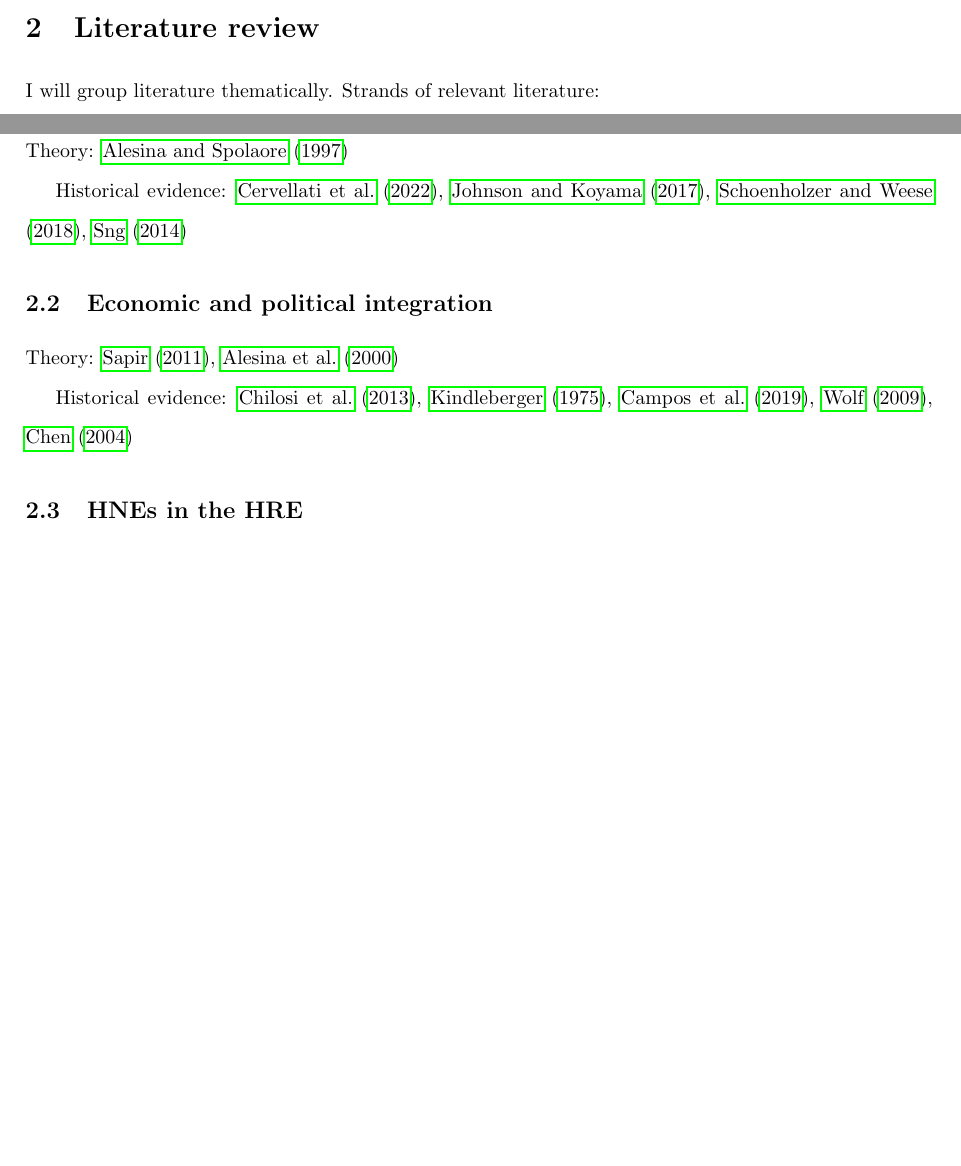
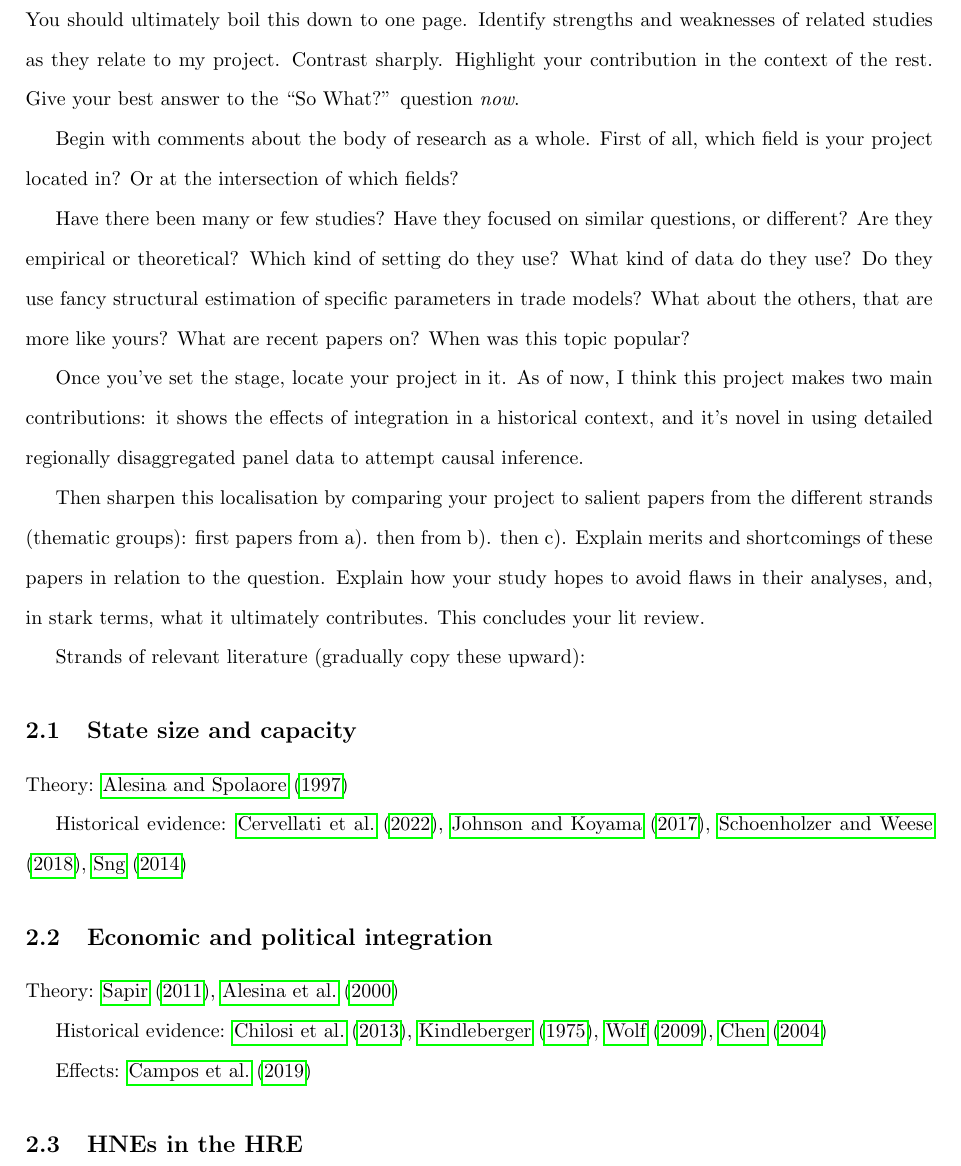
Before and after one commit to EliasHadjAmmar/BA, a LaTeX paper (paper/paper.tex): two parts of pages 2 and 3 of 5 before the commit and part of page 3 of 6 after it, the two joined at a grey line, cut at the place of the change, the shorter picture padded with empty space. Compiled offline with pdfLaTeX.

Commit message:
#2 sketch literature review

```diff
--- a/paper/paper.tex
+++ b/paper/paper.tex
@@ -54,7 +54,19 @@ The literature says that benefits of larger states include free trade within a l
 
 \section{Literature review}
 
-I will group literature thematically. Strands of relevant literature:
+You should ultimately boil this down to one page. Identify strengths and weaknesses of related studies as they relate to my project. Contrast sharply. Highlight your contribution in the context of the rest. Give your best answer to the ``So What?'' question \textit{now}.
+
+Begin with comments about the body of research as a whole.
+First of all, which field is your project located in? Or at the intersection of which fields?
+
+Have there been many or few studies? Have they focused on similar questions, or different? Are they empirical or theoretical? Which kind of setting do they use? What kind of data do they use? Do they use fancy structural estimation of specific parameters in trade models? What about the others, that are more like yours? What are recent papers on? When was this topic popular?
+
+Once you've set the stage, locate your project in it.
+As of now, I think this project makes two main contributions: it shows the effects of integration in a historical context, and it's novel in using detailed regionally disaggregated panel data to attempt causal inference.
+
+Then sharpen this localisation by comparing your project to salient papers from the different strands (thematic groups): first papers from a). then from b). then c). Explain merits and shortcomings of these papers in relation to the question. Explain how your study hopes to avoid flaws in their analyses, and, in stark terms, what it ultimately contributes. This concludes your lit review.
+
+Strands of relevant literature (gradually copy these upward):
 
 \subsection{State size and capacity}
 
@@ -66,7 +78,9 @@ Historical evidence: \cite{cervellati2022}, \cite{koyama2017}, \cite{schoenholze
 
 Theory: \cite{sapir2011}, \cite{asw2000}
 
-Historical evidence: \cite{chilosi2013}, \cite{kindleberger1975}, \cite{campos2019}, \cite{wolf2009}, \cite{chen2004}
+Historical evidence: \cite{chilosi2013}, \cite{kindleberger1975}, \cite{wolf2009}, \cite{chen2004}
+
+Effects: \cite{campos2019}
 
 \subsection{HNEs in the HRE}
 
```
